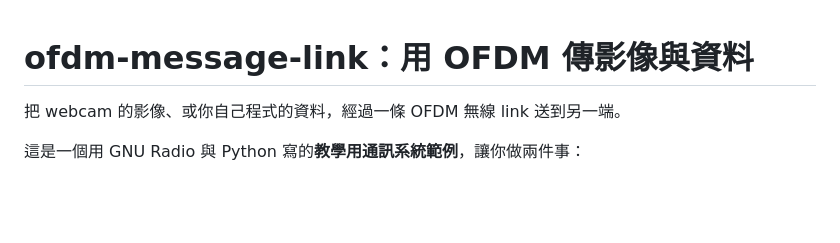
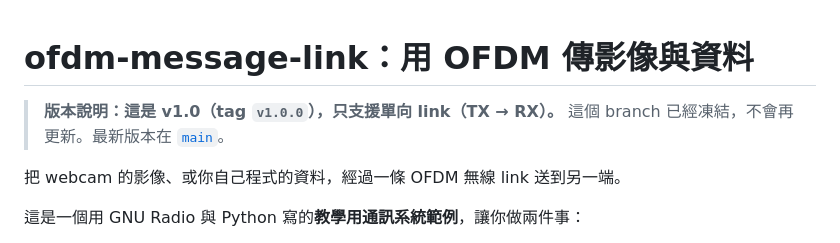
Before and after one commit to s87315teve/ofdm-message-link, a Markdown page: README.md, the part around the change. Rendered like a GitHub page; blank space fills up the shorter version.

Commit message:
Mark the v1.0 branch as the frozen one-way (TX to RX) release and point to main for the latest version
Co-Authored-By: Claude Opus 5.5 <noreply@anthropic.com>
Claude-Session: https://claude.ai/code/session_012NtHrhPAiRZQaLnWfvJxtc

```diff
--- a/README.md
+++ b/README.md
@@ -1,4 +1,6 @@
 # ofdm-message-link：用 OFDM 傳影像與資料
+
+> **版本說明：這是 v1.0（tag `v1.0.0`），只支援單向 link（TX → RX）。** 這個 branch 已經凍結，不會再更新。最新版本在 [`main`](https://github.com/s87315teve/ofdm-message-link/tree/main)。
 
 把 webcam 的影像、或你自己程式的資料，經過一條 OFDM 無線 link 送到另一端。
 
```
